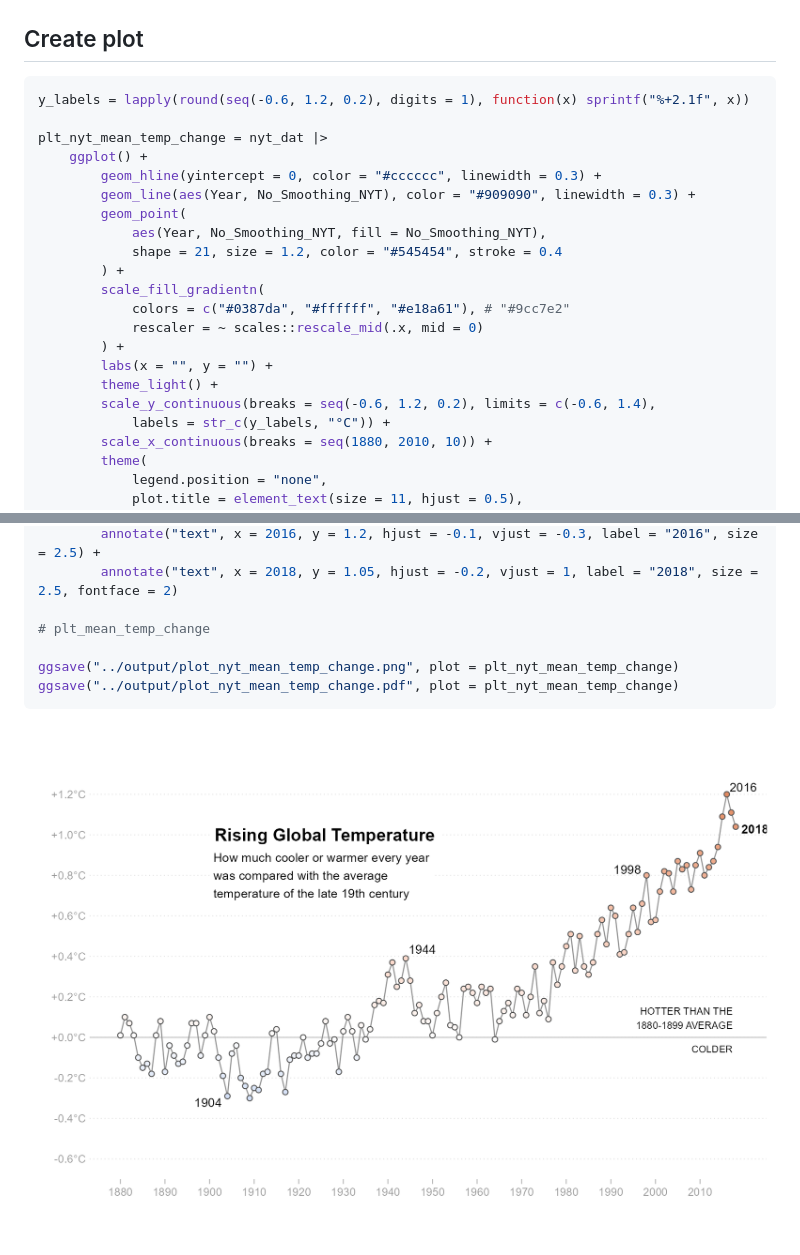
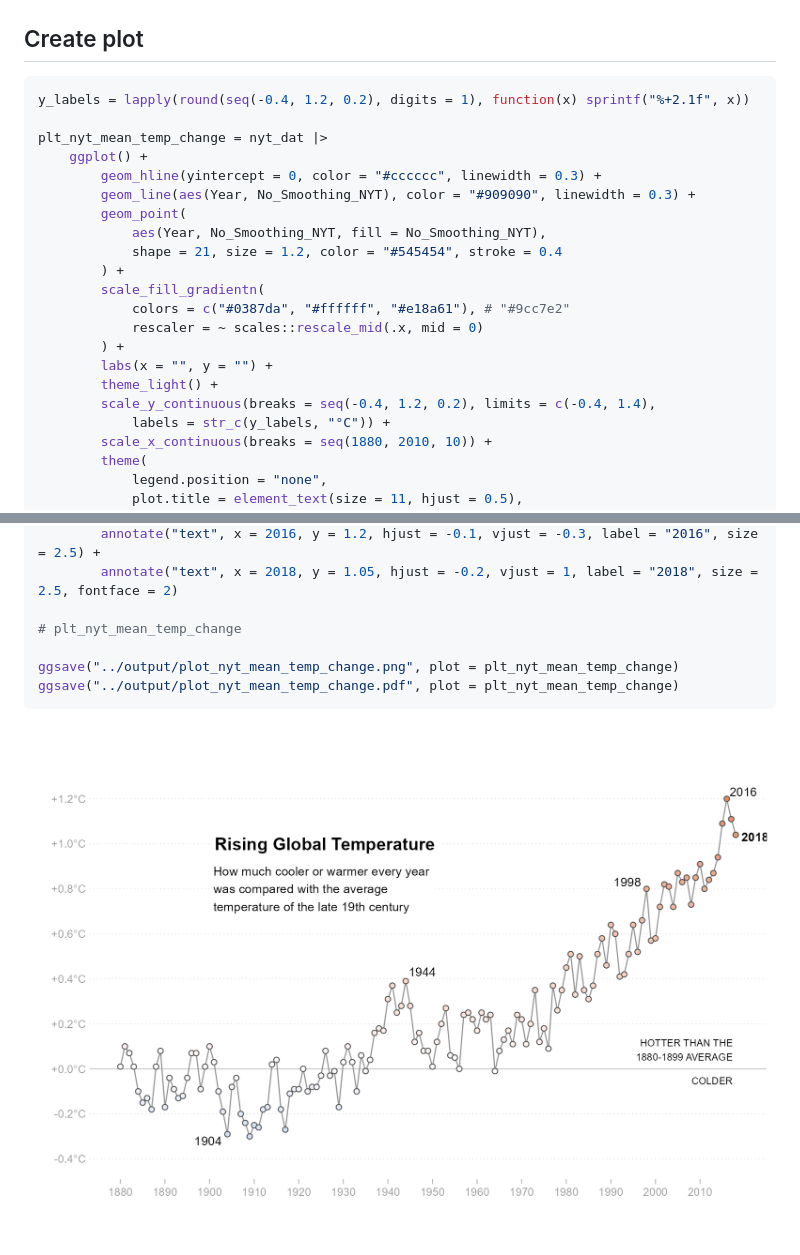
Before and after one commit to UCB-stat159-f26/proj01-2-urwahah, a Markdown page: scripts/plot_nyt.md, 2 parts joined by grey strips. GitHub-like rendering; pictures changed too: output/plot_nyt_mean_temp_change.png.

Commit message:
revise NYT plot scale, complete report

````diff
--- a/scripts/plot_nyt.md
+++ b/scripts/plot_nyt.md
@@ -54,7 +54,7 @@ nyt_dat = dat |>
 ## Create plot
 
 ``` r
-y_labels = lapply(round(seq(-0.6, 1.2, 0.2), digits = 1), function(x) sprintf("%+2.1f", x))
+y_labels = lapply(round(seq(-0.4, 1.2, 0.2), digits = 1), function(x) sprintf("%+2.1f", x))
 
 plt_nyt_mean_temp_change = nyt_dat |>
     ggplot() +
@@ -70,7 +70,7 @@ plt_nyt_mean_temp_change = nyt_dat |>
         ) +
         labs(x = "", y = "") +
         theme_light() +
-        scale_y_continuous(breaks = seq(-0.6, 1.2, 0.2), limits = c(-0.6, 1.4),
+        scale_y_continuous(breaks = seq(-0.4, 1.2, 0.2), limits = c(-0.4, 1.4),
             labels = str_c(y_labels, "°C")) +
         scale_x_continuous(breaks = seq(1880, 2010, 10)) +
         theme(
@@ -106,7 +106,7 @@ plt_nyt_mean_temp_change = nyt_dat |>
         annotate("text", x = 2016, y = 1.2, hjust = -0.1, vjust = -0.3, label = "2016", size = 2.5) +
         annotate("text", x = 2018, y = 1.05, hjust = -0.2, vjust = 1, label = "2018", size = 2.5, fontface = 2)
 
-# plt_mean_temp_change
+# plt_nyt_mean_temp_change
 
 ggsave("../output/plot_nyt_mean_temp_change.png", plot = plt_nyt_mean_temp_change)
 ggsave("../output/plot_nyt_mean_temp_change.pdf", plot = plt_nyt_mean_temp_change)
````
Also changed, not shown: 5 other files.
